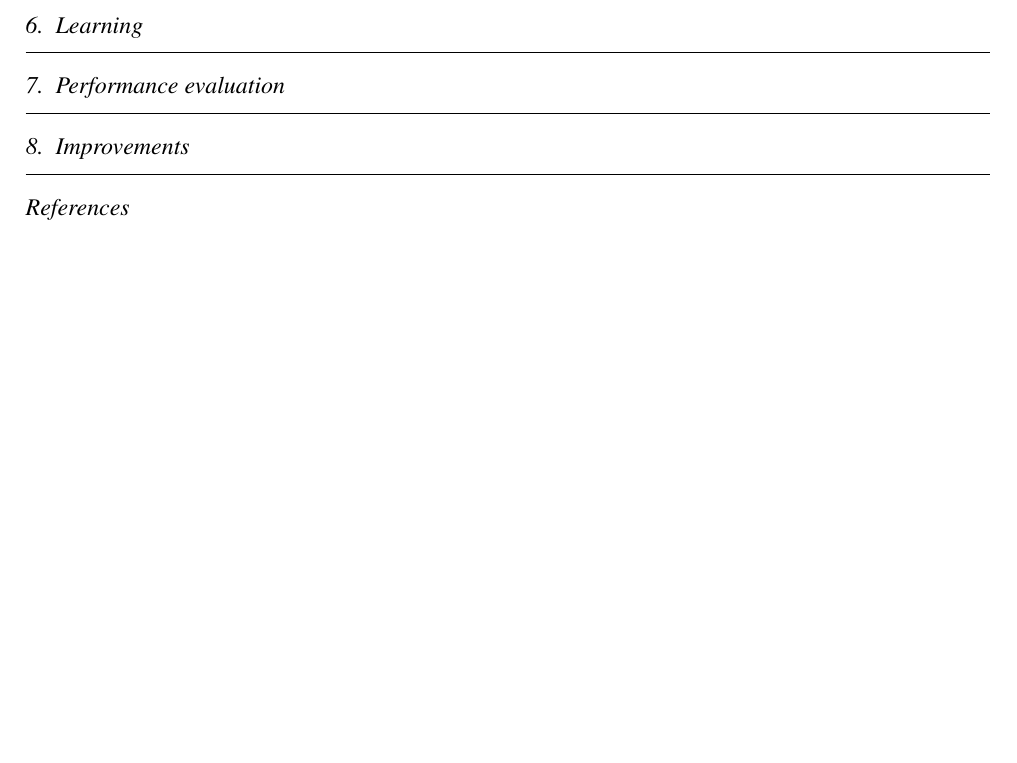
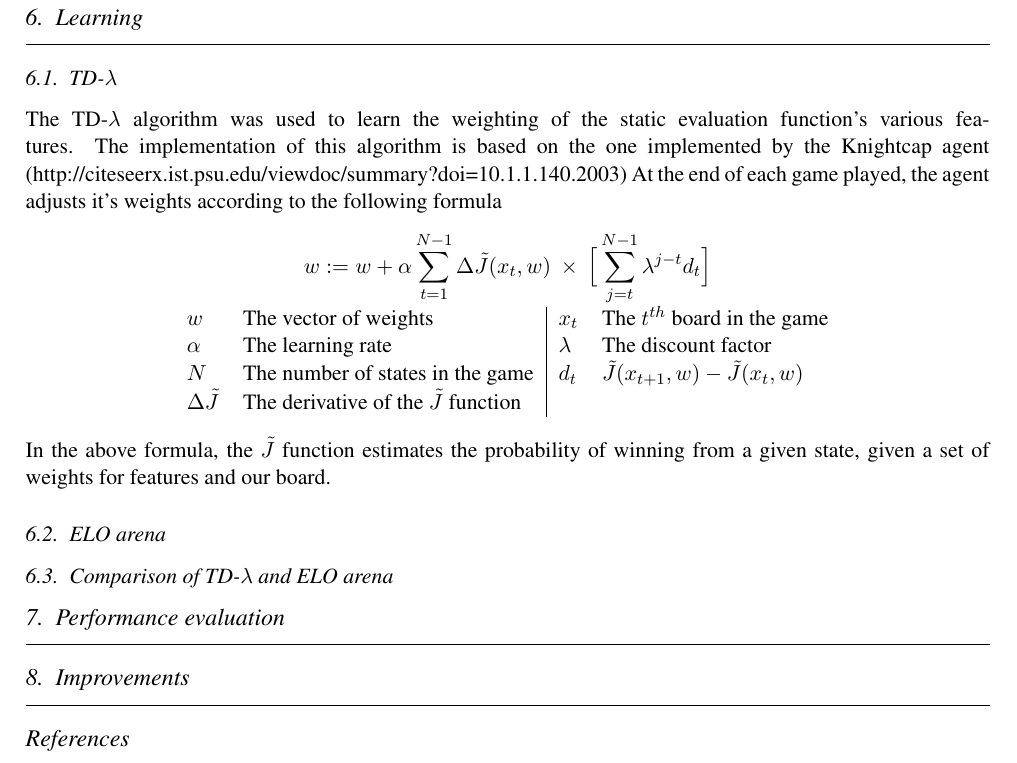
Before and after one commit to nelfin/othello, a LaTeX document (Report/report.tex): part of page 2 of 2 before the commit and part of page 3 of 3 after it, cut so that both start at the same text, the shorter picture padded with empty space. Compiled offline with pdfLaTeX.

Commit message:
Started working on the learning page

```diff
--- a/Report/report.tex
+++ b/Report/report.tex
@@ -16,6 +16,7 @@
 \usepackage[tableposition=top]{caption}
 % Macros
 \newcommand{\np}{\numprint}
+\newcommand{\tdl}{TD-$\lambda$ }
 % Options
 \marginsize{2.5cm}{1.5cm}{1cm}{1cm}
 % Title spec
@@ -48,4 +50,19 @@ An agent to play the board game \emph{Othello} is created, with the ability to l
 \section{Learning}
+\subsection{\tdl}
+The \tdl algorithm was used to learn the weighting of the static evaluation function's various features. The implementation of this algorithm is based on the one implemented by the Knightcap agent (http://citeseerx.ist.psu.edu/viewdoc/summary?doi=10.1.1.140.2003) %%TODO Reference this properly\\
+At the end of each game played, the agent adjusts it's weights according to the following formula
+\begin{center}
+    $\displaystyle w := w + \alpha \sum _{t=1} ^{N-1} \Delta \tilde{J}(x_t,w) \: \times \: \Big[ \sum ^ {N-1} _{j=t} \lambda^{j-t} d_t \Big] $\\
+    \begin{tabular}{  l l | l l }
+      $w$                   & The vector of weights                         &$x_t$  & The $t^{th}$ board in the game \\
+      $\alpha$              & The learning rate                             &$\lambda$      &The discount factor \\
+      $N$                   & The number of states in the game              &$d_t$          &$\tilde{J}(x_{t+1},w) - \tilde{J}(x_t,w)$\\
+      $\Delta \tilde{J}$    & The derivative of the $\tilde{J}$ function    &               &\\
+    \end{tabular}
+\end{center}
+In the above formula, the $\tilde{J}$ function estimates the probability of winning from a given state, given a set of weights for features and our board.
+\subsection{ELO arena}
+\subsection{Comparison of \tdl and ELO arena}
 %% TD lambda and ELO arena
 \section{Performance evaluation}
 %% Tournament results, self play learning, fixed opponent results.
```
Also changed, not shown: Report/report.pdf, Report/report.tex (1 more changed lines).
